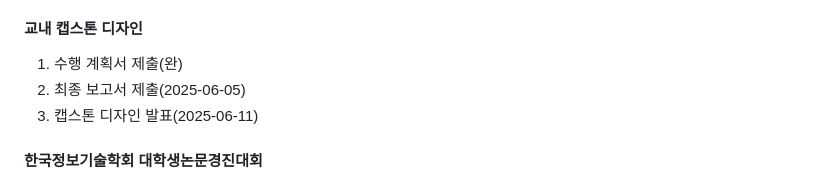
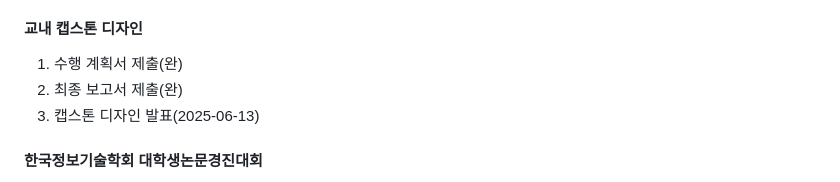
Before and after one commit to dasfaf4464/JAMES, a Markdown page: README.md, the part around one of its changes. Drawn GitHub-style.

```diff
--- a/README.md
+++ b/README.md
@@ -59,7 +59,7 @@
 ### 주요 일정
 #### 교내 캡스톤 디자인
 1. 수행 계획서 제출(완)
-2. 최종 보고서 제출(2025-06-05)
-3. 캡스톤 디자인 발표(2025-06-11)
+2. 최종 보고서 제출(완)
+3. 캡스톤 디자인 발표(2025-06-13)
 #### 한국정보기술학회 대학생논문경진대회
 1. 논문 모집(완)
```
Also changed, not shown: other parts of README.md (+3 -3 lines).
